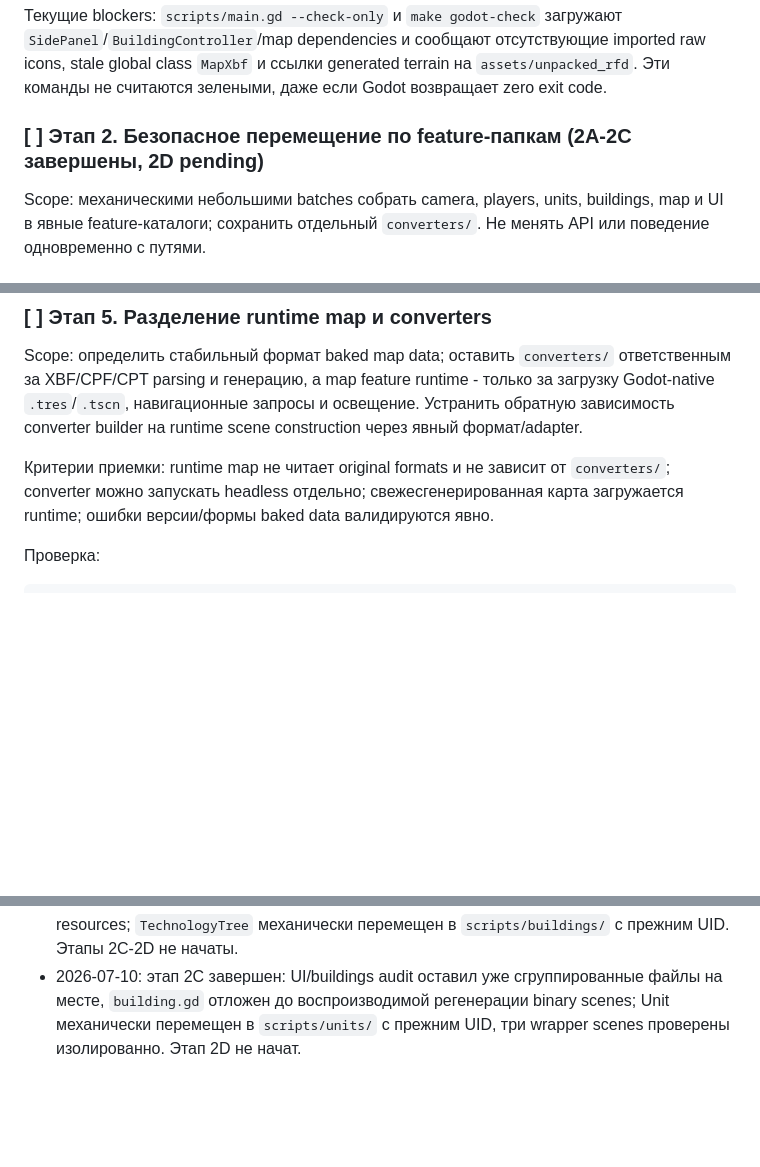
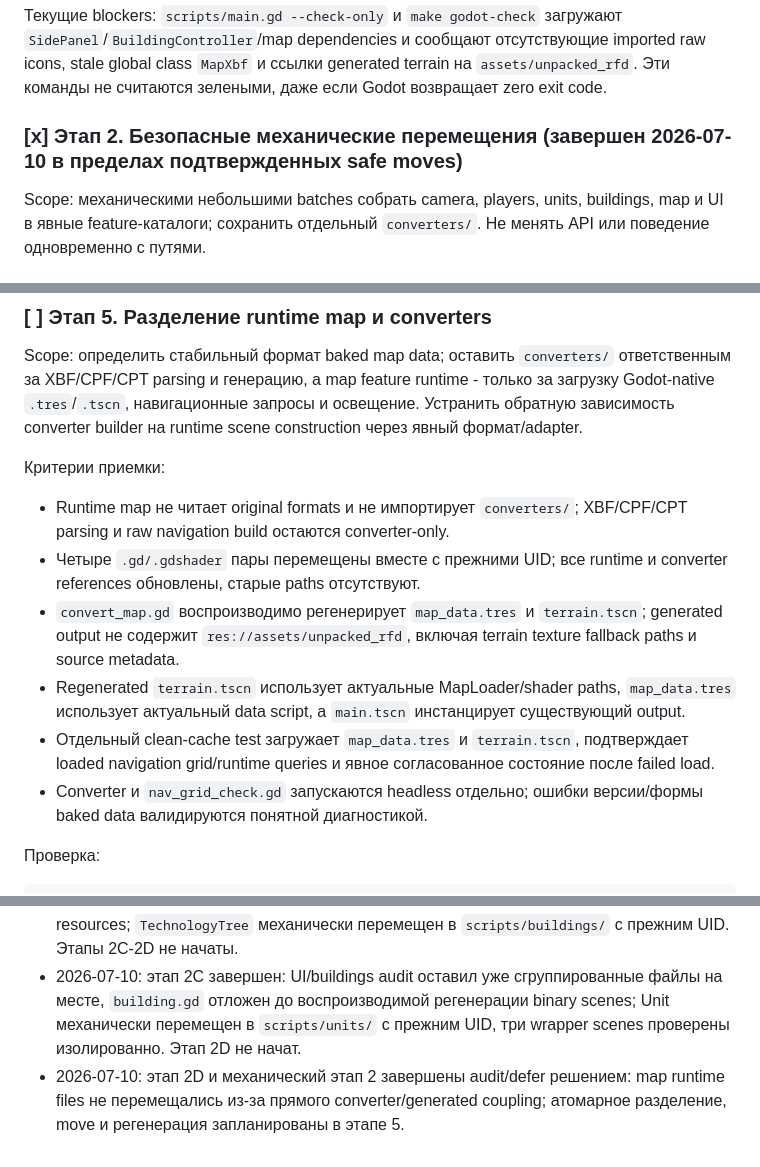
Before and after one commit to Akiyamka/EmperorReborn, a Markdown page: REFACTORING_PLAN.md, 3 parts joined by grey strips. Drawn GitHub-style; blank space fills up the shorter version.

Commit message:
document deferred map feature move

```diff
--- a/REFACTORING_PLAN.md
+++ b/REFACTORING_PLAN.md
@@ -83,7 +83,7 @@ Scope: ownership внутри scene tree, повторный setup controller,
 
 Текущие blockers: `scripts/main.gd --check-only` и `make godot-check` загружают `SidePanel`/`BuildingController`/map dependencies и сообщают отсутствующие imported raw icons, stale global class `MapXbf` и ссылки generated terrain на `assets/unpacked_rfd`. Эти команды не считаются зелеными, даже если Godot возвращает zero exit code.
 
-### [ ] Этап 2. Безопасное перемещение по feature-папкам (2A-2C завершены, 2D pending)
+### [x] Этап 2. Безопасные механические перемещения (завершен 2026-07-10 в пределах подтвержденных safe moves)
 
 Scope: механическими небольшими batches собрать camera, players, units, buildings, map и UI в явные feature-каталоги; сохранить отдельный `converters/`. Не менять API или поведение одновременно с путями.
 
@@ -184,7 +207,14 @@ timeout 30s ./tools/godot-container godot --headless --path /workspace --quit-af
 
 Scope: определить стабильный формат baked map data; оставить `converters/` ответственным за XBF/CPF/CPT parsing и генерацию, а map feature runtime - только за загрузку Godot-native `.tres`/`.tscn`, навигационные запросы и освещение. Устранить обратную зависимость converter builder на runtime scene construction через явный формат/adapter.
 
-Критерии приемки: runtime map не читает original formats и не зависит от `converters/`; converter можно запускать headless отдельно; свежесгенерированная карта загружается runtime; ошибки версии/формы baked data валидируются явно.
+Критерии приемки:
+
+- Runtime map не читает original formats и не импортирует `converters/`; XBF/CPF/CPT parsing и raw navigation build остаются converter-only.
+- Четыре `.gd/.gdshader` пары перемещены вместе с прежними UID; все runtime и converter references обновлены, старые paths отсутствуют.
+- `convert_map.gd` воспроизводимо регенерирует `map_data.tres` и `terrain.tscn`; generated output не содержит `res://assets/unpacked_rfd`, включая terrain texture fallback paths и source metadata.
+- Regenerated `terrain.tscn` использует актуальные MapLoader/shader paths, `map_data.tres` использует актуальный data script, а `main.tscn` инстанцирует существующий output.
+- Отдельный clean-cache test загружает `map_data.tres` и `terrain.tscn`, подтверждает loaded navigation grid/runtime queries и явное согласованное состояние после failed load.
+- Converter и `nav_grid_check.gd` запускаются headless отдельно; ошибки версии/формы baked data валидируются понятной диагностикой.
 
 Проверка:
 
@@ -217,3 +247,4 @@ git status --short
 - 2026-07-10: этап 2 разделен на batches. Этап 2A завершен механическим move camera feature с сохранением трех UID и проверкой на отдельном чистом cache; этапы 2B-2D pending, другие features не перемещались.
 - 2026-07-10: этап 2B завершен: `players/` и `rules/` признаны уже корректными feature-папками, rules config move отложен до воспроизводимой регенерации 937 generated resources; `TechnologyTree` механически перемещен в `scripts/buildings/` с прежним UID. Этапы 2C-2D не начаты.
 - 2026-07-10: этап 2C завершен: UI/buildings audit оставил уже сгруппированные файлы на месте, `building.gd` отложен до воспроизводимой регенерации binary scenes; Unit механически перемещен в `scripts/units/` с прежним UID, три wrapper scenes проверены изолированно. Этап 2D не начат.
+- 2026-07-10: этап 2D и механический этап 2 завершены audit/defer решением: map runtime files не перемещались из-за прямого converter/generated coupling; атомарное разделение, move и регенерация запланированы в этапе 5.
```
Also changed, not shown: other parts of REFACTORING_PLAN.md (+25 -2 lines).
